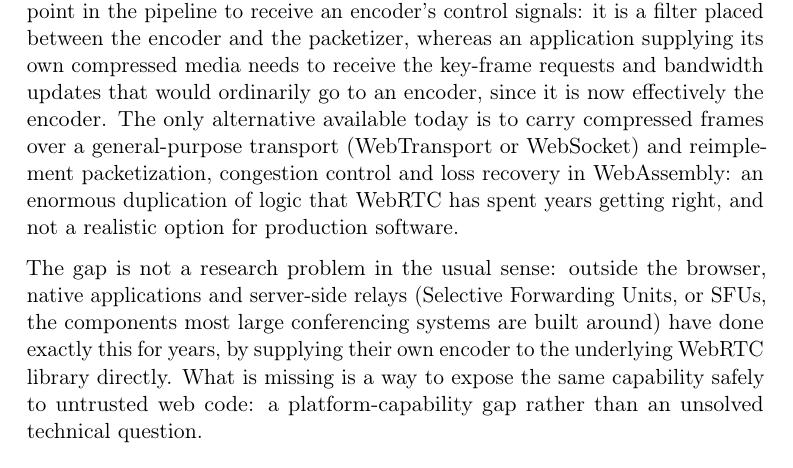
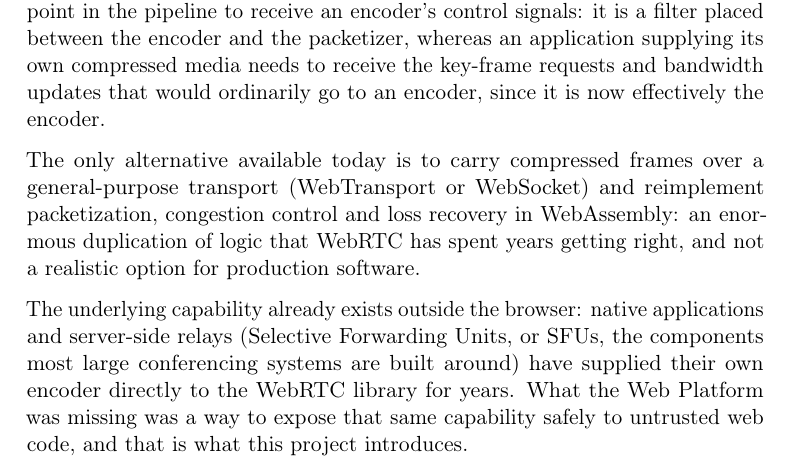
Before and after one commit to leonardoevi/encodedSource-Demo, a LaTeX document (Report/report.tex): part of page 9 of 18, cut so that both start at the same text. Compiled offline with pdfLaTeX.

Commit message:
Check limitations of web platform.

```diff
--- a/Report/report.tex
+++ b/Report/report.tex
@@ -169,9 +169,11 @@ An application that supplies its own already-compressed frames, as described in
 
 The Web Platform already gives an application two of the pieces it would need to supply its own compressed media. \textbf{WebCodecs}~\cite{webcodecs} gives direct, low-level access to the browser's own encoders and decoders. \textbf{WebAssembly} lets an application ship a custom codec, compiled from C, C++ or Rust, that the browser does not provide natively. Together, these already let a web application produce compressed audio or video entirely on its own.
 
-What it cannot do is send that media over a real-time connection. \textbf{Encoded Transform} (Section~\ref{sec:webrtc}) is the closest existing opening, but it only lets an application \emph{modify} frames that the browser's own encoder already produced. There is no way to \emph{originate} a frame from outside and have it processed by a peer connection. And even where it is used, Transform sits at the wrong point in the pipeline to receive an encoder's control signals: it is a filter placed between the encoder and the packetizer, whereas an application supplying its own compressed media needs to receive the key-frame requests and bandwidth updates that would ordinarily go to an encoder, since it is now effectively the encoder. The only alternative available today is to carry compressed frames over a general-purpose transport (WebTransport or WebSocket) and reimplement packetization, congestion control and loss recovery in WebAssembly: an enormous duplication of logic that WebRTC has spent years getting right, and not a realistic option for production software.
+What it cannot do is send that media over a real-time connection. \textbf{Encoded Transform} (Section~\ref{sec:webrtc}) is the closest existing opening, but it only lets an application \emph{modify} frames that the browser's own encoder already produced. There is no way to \emph{originate} a frame from outside and have it processed by a peer connection. And even where it is used, Transform sits at the wrong point in the pipeline to receive an encoder's control signals: it is a filter placed between the encoder and the packetizer, whereas an application supplying its own compressed media needs to receive the key-frame requests and bandwidth updates that would ordinarily go to an encoder, since it is now effectively the encoder.
 
-The gap is not a research problem in the usual sense: outside the browser, native applications and server-side relays (Selective Forwarding Units, or SFUs, the components most large conferencing systems are built around) have done exactly this for years, by supplying their own encoder to the underlying WebRTC library directly. What is missing is a way to expose the same capability safely to untrusted web code: a platform-capability gap rather than an unsolved technical question.
+The only alternative available today is to carry compressed frames over a general-purpose transport (WebTransport or WebSocket) and reimplement packetization, congestion control and loss recovery in WebAssembly: an enormous duplication of logic that WebRTC has spent years getting right, and not a realistic option for production software.
+
+The underlying capability already exists outside the browser: native applications and server-side relays (Selective Forwarding Units, or SFUs, the components most large conferencing systems are built around) have supplied their own encoder directly to the WebRTC library for years. What the Web Platform was missing was a way to expose that same capability safely to untrusted web code, and that is what this project introduces.
 
 \section{Use Cases}
 \label{sec:usecases}
```
